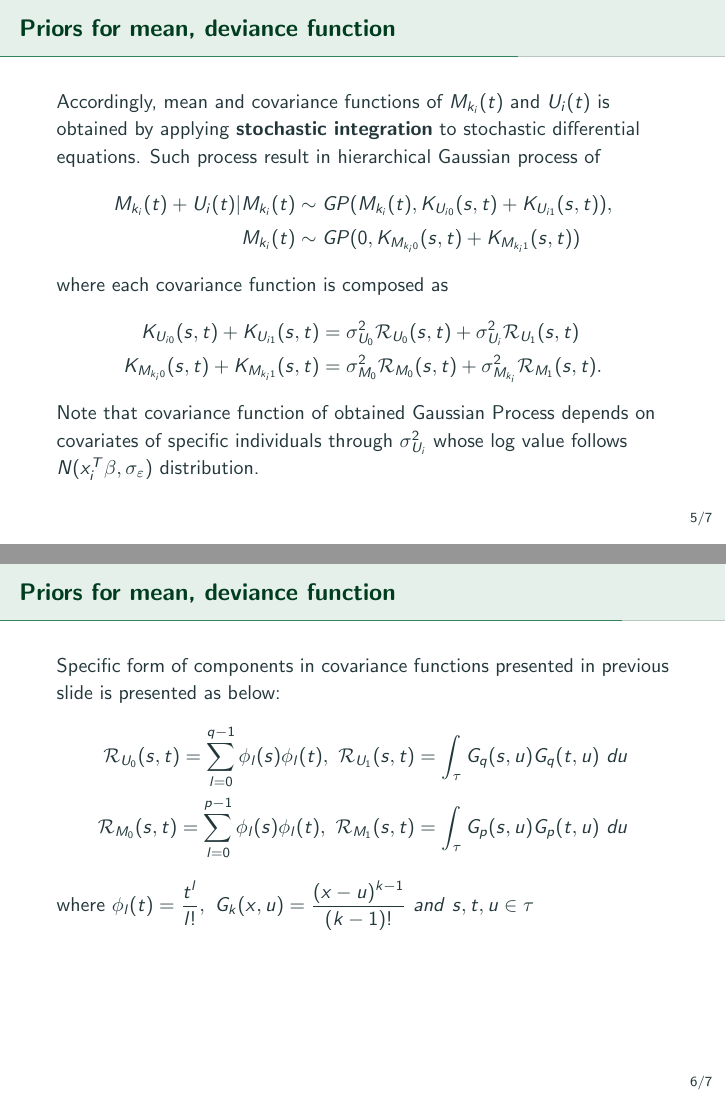
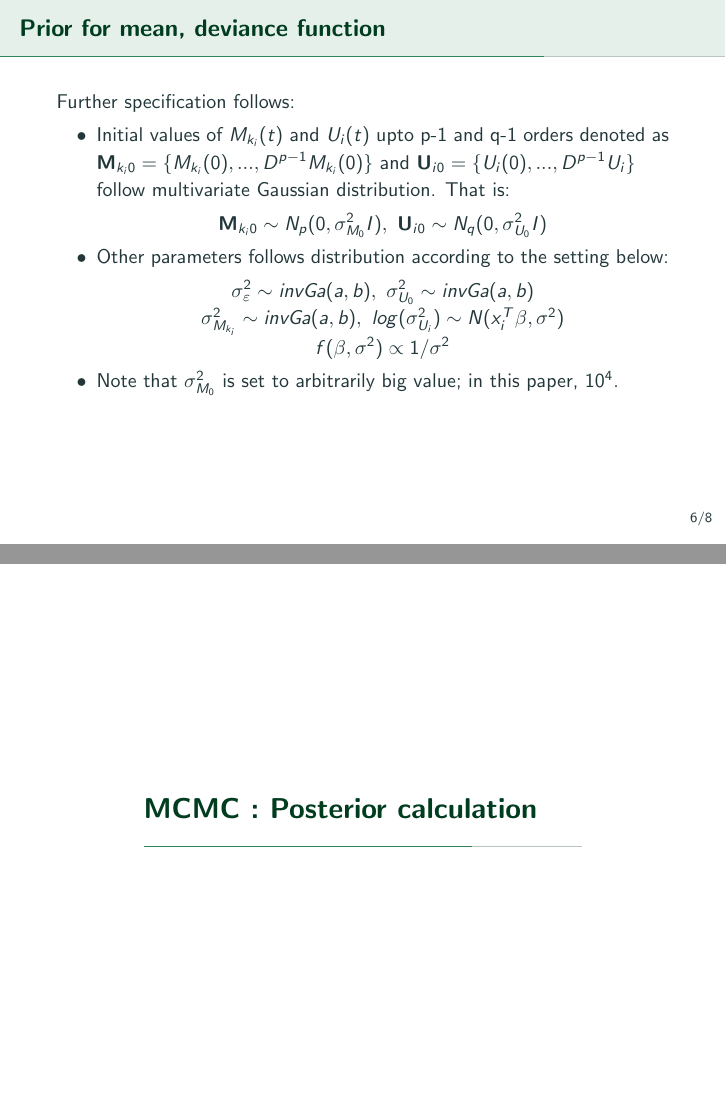
Before and after one commit to TheSunsik/attic, LaTeX slides (done for now/LaTeX_Documentation/Stochastic Volatility Regression.tex): pages 7 and 8 of 10 before the commit and pages 8 and 9 of 12 after it, joined at a grey line. Compiled offline with pdfLaTeX.

Commit message:
Starting MCMC specification

```diff
--- a/done for now/LaTeX_Documentation/Stochastic Volatility Regression.tex
+++ b/done for now/LaTeX_Documentation/Stochastic Volatility Regression.tex
@@ -104,15 +102,28 @@ where each covariance function is composed as
 K_{U_{i0}}(s,t)+K_{U_{i1}}(s,t)& =\sigma^{2}_{U_0}\mathcal{R}_{U_0}(s,t)+\sigma^{2}_{U_i}\mathcal{R}_{U_1}(s,t)\\
 K_{M_{k_{i}0}}(s,t)+K_{M_{k_{i}1}}(s,t)& =\sigma^{2}_{M_0}\mathcal{R}_{M_0}(s,t)+\sigma^{2}_{M_{k_i}}\mathcal{R}_{M_1}(s,t).
 \end{align*}
-Note that covariance function of obtained Gaussian Process depends on covariates of specific individuals through $\sigma^{2}_{U_i}$ whose log value follows $N(x_{i}^{T}\beta, \sigma_{\varepsilon})$ distribution.
+\end{frame}
+
+\begin{frame}[t]{Prior for mean, deviance function}
+\vspace{4pt}
+Further specification follows:\\
+\begin{itemize}
+\item
+Initial values of $\mean$ and $\dev$ upto p-1 and q-1 orders denoted as $\textbf{M}_{{k_i}0}=\{M_{k_i}(0),...,D^{p-1}M_{k_i}(0)\}$ and $\textbf{U}_{i0}=\{U_i(0),...,D^{p-1}U_i\}$ follow multivariate Gaussian distribution. That is:
+\begin{center}
+$\textbf{M}_{{k_i}0}\sim N_p(0,\sigma^2_{M_0}\mathit{I}),\ \textbf{U}_{i0}\sim N_q(0, \sigma^2_{U_0}I)$
+\end{center}
+\item Other parameters follows distribution according to the setting below:\\
+\begin{center}
+$\sigma_{\varepsilon}^2\sim invGa(a,b),\ \sigma_{U_0}^2\sim invGa(a,b)$\\
+$\sigma_{M_{k_i}}^2\sim invGa(a,b),\ log(\sigma_{U_i}^2)\sim N(x_i^T\beta, \sigma^2)$\\
+$f(\beta, \sigma^2)\propto 1/\sigma^2$
+\end{center}
+\item Note that $\sigma_{M_0}^2$ is set to arbitrarily big value; in this paper, $10^4$.
+\end{itemize}
 \end{frame}
 
 
-\begin{frame}[t]{Priors for mean, deviance function}
+\section{MCMC : Posterior calculation}
+\begin{frame}[t]{Objective}
 \vspace{4pt}
-Specific form of components in covariance functions presented in previous slide is presented as below:
-\begin{align*}
-\mathcal{R}_{U_0}(s,t)=\sum_{l=0}^{q-1}\phi_{l}(s)\phi_{l}(t),\ \mathcal{R}_{U_1}(s,t)=\int_{\tau}G_q(s,u)G_q(t,u)\ du\\
-\mathcal{R}_{M_0}(s,t)=\sum_{l=0}^{p-1}\phi_{l}(s)\phi_{l}(t),\ \mathcal{R}_{M_1}(s,t)=\int_{\tau}G_p(s,u)G_p(t,u)\ du
-\end{align*}
-where $\displaystyle\phi_l(t)=\frac{t^l}{l!},\ G_k(x,u)=\frac{(x-u)^{k-1}}{(k-1)!}\ and\ s,t,u \in \tau$
@@ -119,4 +141,3 @@ where $\displaystyle\phi_l(t)=\frac{t^l}{l!},\ G_k(x,u)=\frac{(x-u)^{k-1}}{(k-1)
 \end{frame}
 
 
-\begin{frame}[t]{Posterior mean if mean, deviance function}
```
Also changed, not shown: done for now/LaTeX_Documentation/Stochastic Volatility Regression.tex (23 more changed lines).
